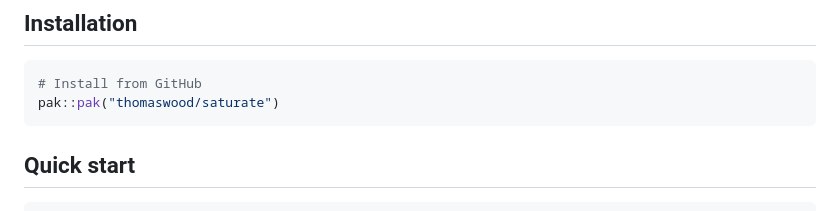
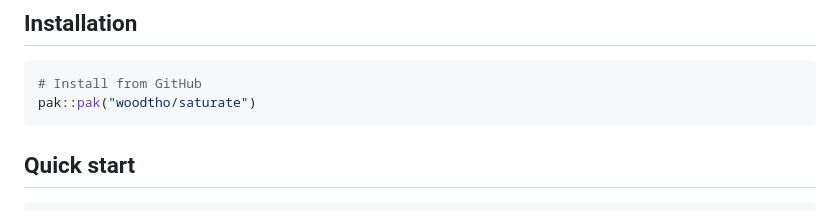
Before and after one commit to woodtho/saturate, a Markdown page: README.md, the part around the change. Drawn GitHub-style.

Commit message:
Update package installation command in README

````diff
--- a/README.md
+++ b/README.md
@@ -24,7 +24,7 @@
 
 ```r
 # Install from GitHub
-pak::pak("thomaswood/saturate")
+pak::pak("woodtho/saturate")
 ```
 
 ## Quick start
````
